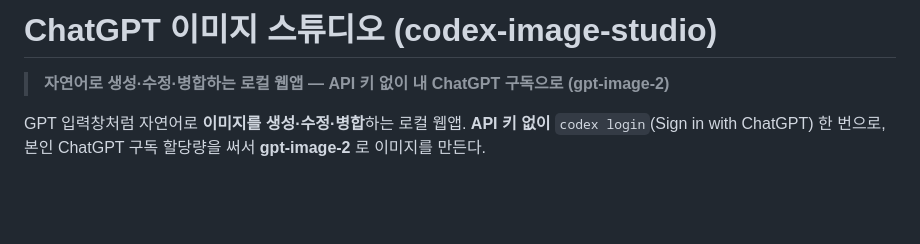
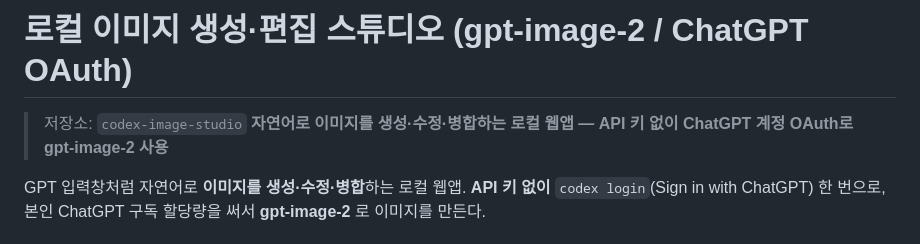
Before and after one commit to leedonwoo2827-ship-it/codex-image-studio, a Markdown page: README.md, the part around the change. GitHub-like rendering; blank space fills up the shorter version.

Commit message:
README: finalize title to '로컬 이미지 생성·편집 스튜디오 (gpt-image-2 / ChatGPT OAuth)'
Co-Authored-By: Claude Opus 4.8 (1M context) <noreply@anthropic.com>

```diff
--- a/README.md
+++ b/README.md
@@ -1,6 +1,7 @@
-# ChatGPT 이미지 스튜디오 (codex-image-studio)
+# 로컬 이미지 생성·편집 스튜디오 (gpt-image-2 / ChatGPT OAuth)
 
-> **자연어로 생성·수정·병합하는 로컬 웹앱 — API 키 없이 내 ChatGPT 구독으로 (gpt-image-2)**
+> 저장소: `codex-image-studio`
+> **자연어로 이미지를 생성·수정·병합하는 로컬 웹앱 — API 키 없이 ChatGPT 계정 OAuth로 gpt-image-2 사용**
 
 GPT 입력창처럼 자연어로 **이미지를 생성·수정·병합**하는 로컬 웹앱.
 **API 키 없이** `codex login`(Sign in with ChatGPT) 한 번으로, 본인 ChatGPT 구독
```
